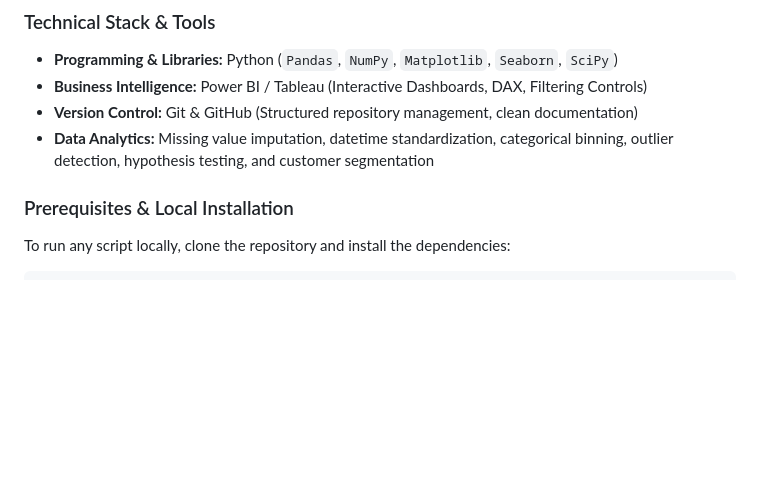
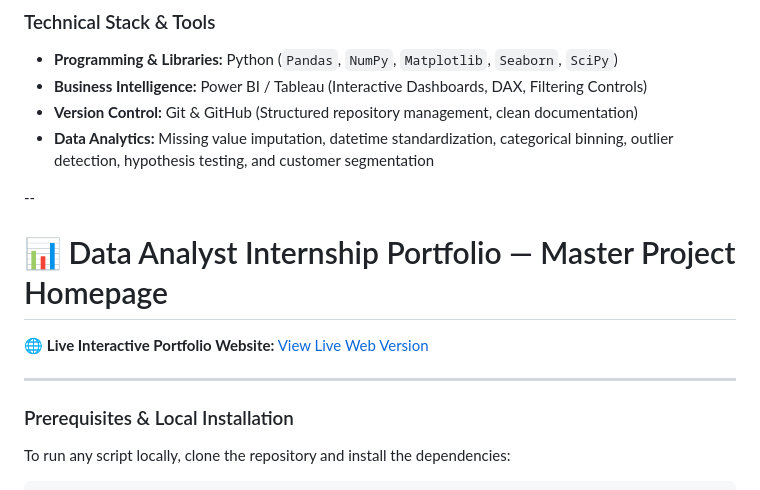
Before and after one commit to SumanMasuti/SumanMasuti-DataAnalyst-Internship-Portfolio, a Markdown page: README.md, the part around the change. GitHub-like rendering; blank space fills up the shorter version.

```diff
--- a/README.md
+++ b/README.md
@@ -57,6 +57,14 @@ The final presentation deck summarizes core metrics, statistical findings, custo
 * **Version Control:** Git & GitHub (Structured repository management, clean documentation)
 * **Data Analytics:** Missing value imputation, datetime standardization, categorical binning, outlier detection, hypothesis testing, and customer segmentation
 
+--
+
+# 📊 Data Analyst Internship Portfolio — Master Project Homepage
+
+🌐 **Live Interactive Portfolio Website:** [View Live Web Version](https://SumanMasuti.github.io/SumanMasuti-DataAnalyst-Internship-Portfolio/)
+
+---
+
 ### Prerequisites & Local Installation
 
 To run any script locally, clone the repository and install the dependencies:
```
